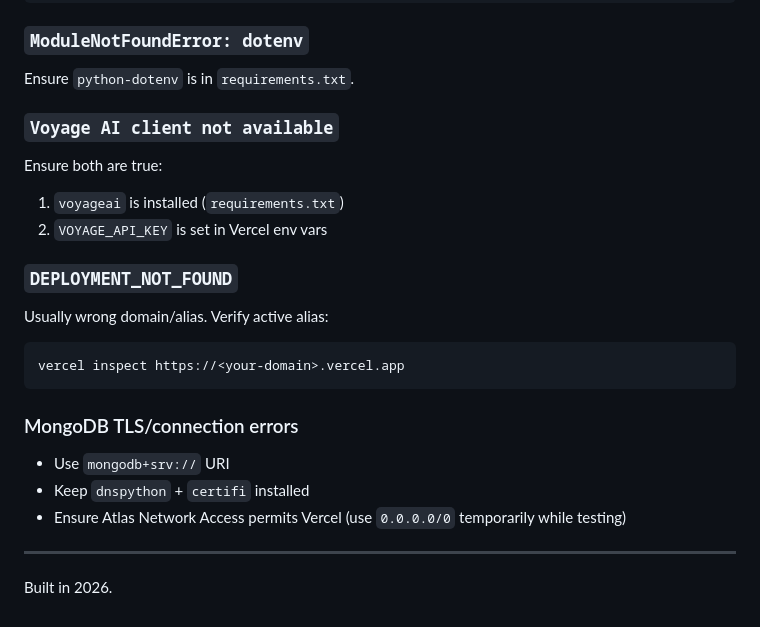
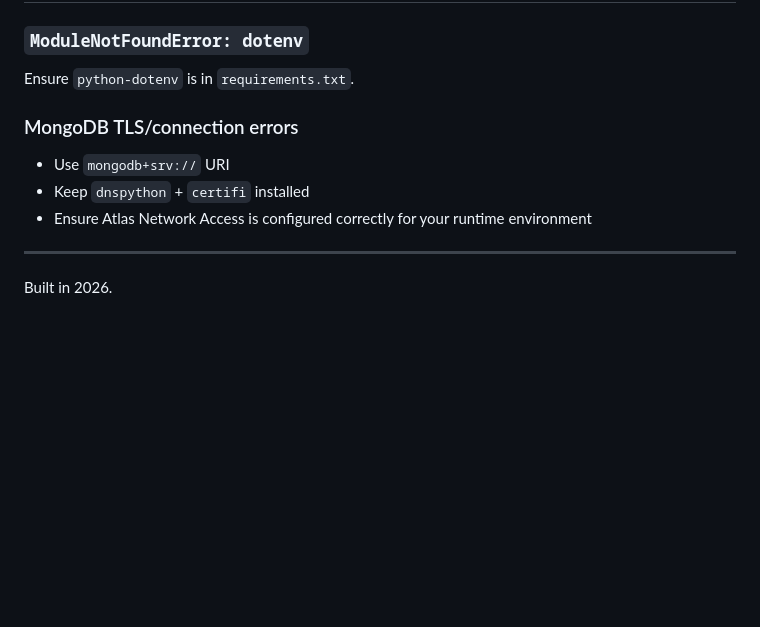
Before and after one commit to shehrozqadri/movie-recommendation-engine, a Markdown page: README.md, the part around one of its changes. Rendered like a GitHub page; blank space fills up the shorter version.

````diff
--- a/README.md
+++ b/README.md
@@ -152,26 +129,11 @@ vercel logs <deployment-url-or-id> \
 
 Ensure `python-dotenv` is in `requirements.txt`.
 
-### `Voyage AI client not available`
-
-Ensure both are true:
-
-1. `voyageai` is installed (`requirements.txt`)
-2. `VOYAGE_API_KEY` is set in Vercel env vars
-
-### `DEPLOYMENT_NOT_FOUND`
-
-Usually wrong domain/alias. Verify active alias:
-
-```bash
-vercel inspect https://<your-domain>.vercel.app
-```
-
 ### MongoDB TLS/connection errors
 
 - Use `mongodb+srv://` URI
 - Keep `dnspython` + `certifi` installed
-- Ensure Atlas Network Access permits Vercel (use `0.0.0.0/0` temporarily while testing)
+- Ensure Atlas Network Access is configured correctly for your runtime environment
 
 ---
 
````
Also changed, not shown: other parts of README.md (+47 -70 lines).
